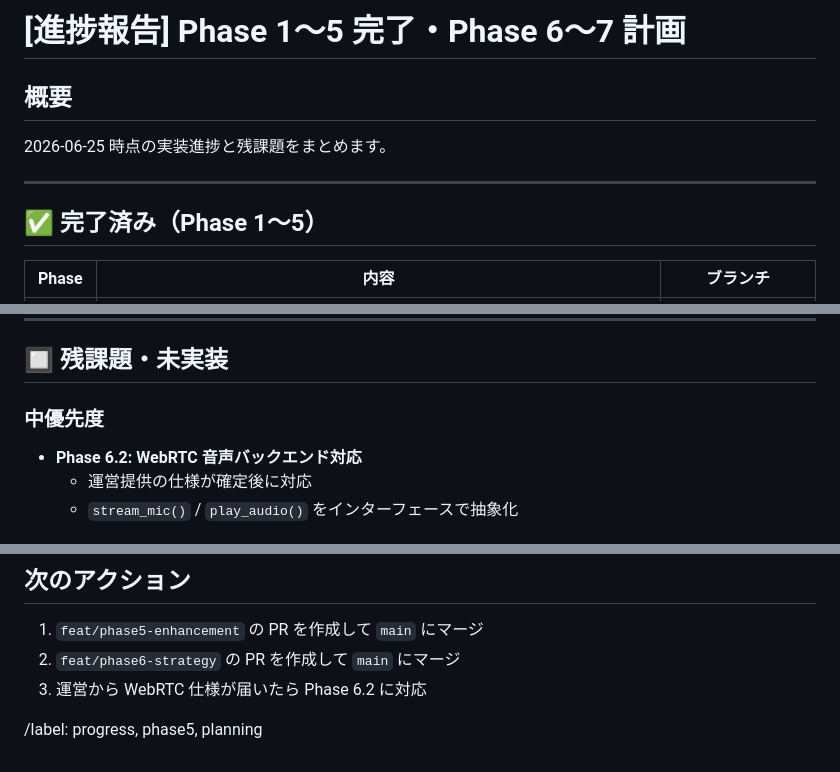
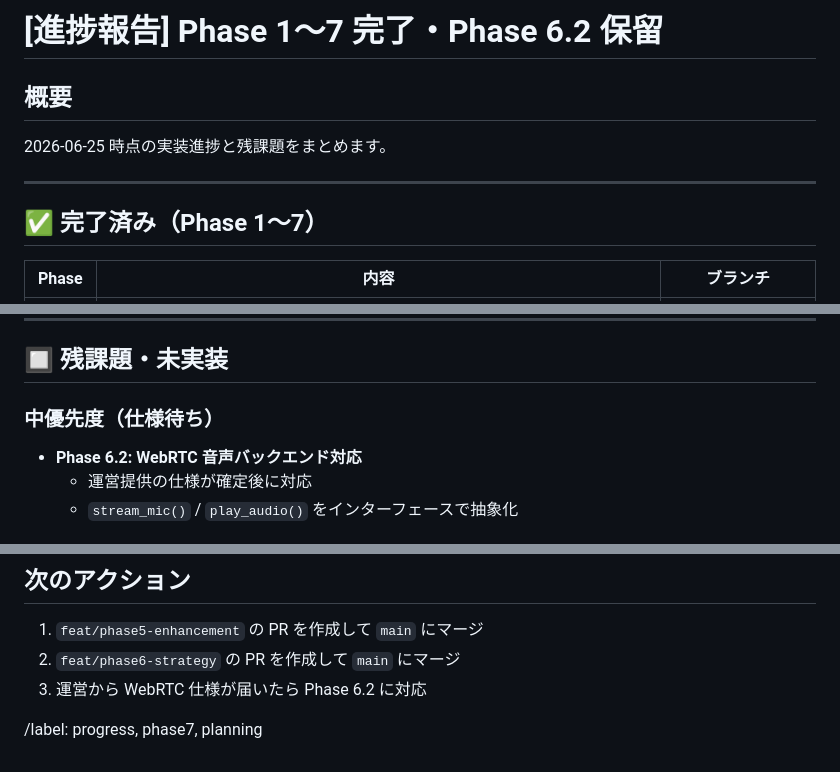
Before and after one commit to YUSEITASHIRO/robot_dslc8, a Markdown page: docs/github-issue-draft.md, 3 parts joined by grey strips. Rendered like a GitHub page.

Commit message:
docs: issue草稿をPhase 1〜7完了に全面更新
タイトル・概要の日付・フェーズ表記を修正。
フェーズ誤遷移の技術的課題を追記。

Co-Authored-By: Claude Sonnet 4.6 <noreply@anthropic.com>

```diff
--- a/docs/github-issue-draft.md
+++ b/docs/github-issue-draft.md
@@ -1,4 +1,4 @@
-# [進捗報告] Phase 1〜5 完了・Phase 6〜7 計画
+# [進捗報告] Phase 1〜7 完了・Phase 6.2 保留
 
 ## 概要
 
@@ -6,7 +6,7 @@
 
 ---
 
-## ✅ 完了済み（Phase 1〜5）
+## ✅ 完了済み（Phase 1〜7）
 
 | Phase | 内容 | ブランチ |
 |-------|------|---------|
@@ -29,7 +29,7 @@
 
 ## 🔲 残課題・未実装
 
-### 中優先度
+### 中優先度（仕様待ち）
 
 - **Phase 6.2: WebRTC 音声バックエンド対応**
   - 運営提供の仕様が確定後に対応
@@ -69,4 +70,4 @@
 2. `feat/phase6-strategy` の PR を作成して `main` にマージ
 3. 運営から WebRTC 仕様が届いたら Phase 6.2 に対応
 
-/label: progress, phase5, planning
+/label: progress, phase7, planning
```
Also changed, not shown: other parts of docs/github-issue-draft.md (+2 -1 lines).
